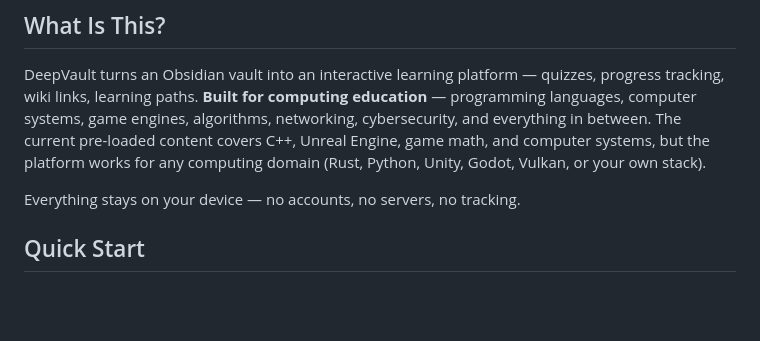
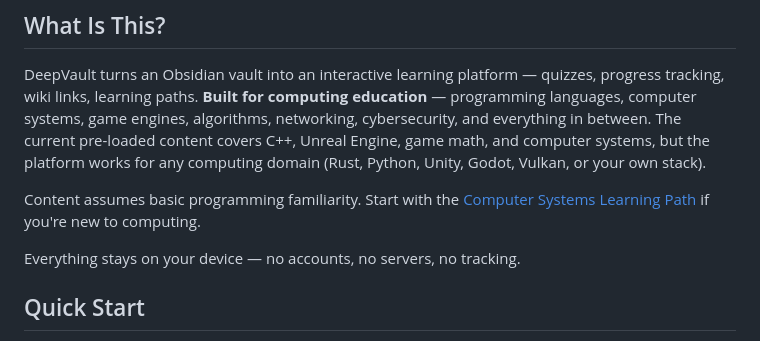
Before and after one commit to MaykEu/DeepVault, a Markdown page: README.md, the part around the change. Drawn GitHub-style; blank space fills up the shorter version.

```diff
--- a/README.md
+++ b/README.md
@@ -10,6 +10,8 @@
 ## What Is This?
 
 DeepVault turns an Obsidian vault into an interactive learning platform — quizzes, progress tracking, wiki links, learning paths. **Built for computing education** — programming languages, computer systems, game engines, algorithms, networking, cybersecurity, and everything in between. The current pre-loaded content covers C++, Unreal Engine, game math, and computer systems, but the platform works for any computing domain (Rust, Python, Unity, Godot, Vulkan, or your own stack).
+
+Content assumes basic programming familiarity. Start with the [Computer Systems Learning Path](https://maykeu.github.io/DeepVault/#/reference/Learning%20Path%20%E2%80%94%20Computer%20Systems) if you're new to computing.
 
 Everything stays on your device — no accounts, no servers, no tracking.
 
```
